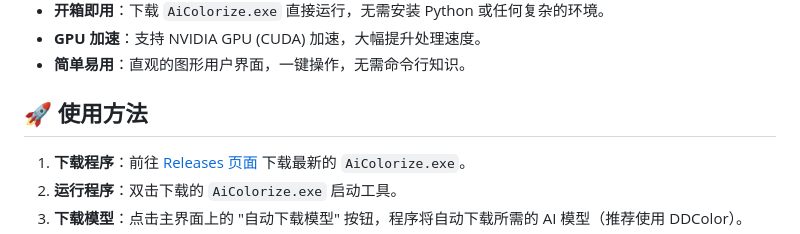
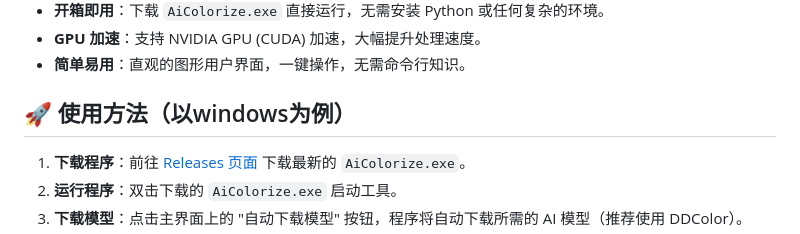
Before and after one commit to Kiastr/AiColorize, a Markdown page: README.md, the part around the change. GitHub-like rendering.

```diff
--- a/README.md
+++ b/README.md
@@ -11,7 +11,7 @@
 - **GPU 加速**：支持 NVIDIA GPU (CUDA) 加速，大幅提升处理速度。
 - **简单易用**：直观的图形用户界面，一键操作，无需命令行知识。
 
-## 🚀 使用方法
+## 🚀 使用方法（以windows为例）
 
 1.  **下载程序**：前往 [Releases 页面](https://github.com/Kiastr/AiColorize/releases) 下载最新的 `AiColorize.exe`。
 2.  **运行程序**：双击下载的 `AiColorize.exe` 启动工具。
```
